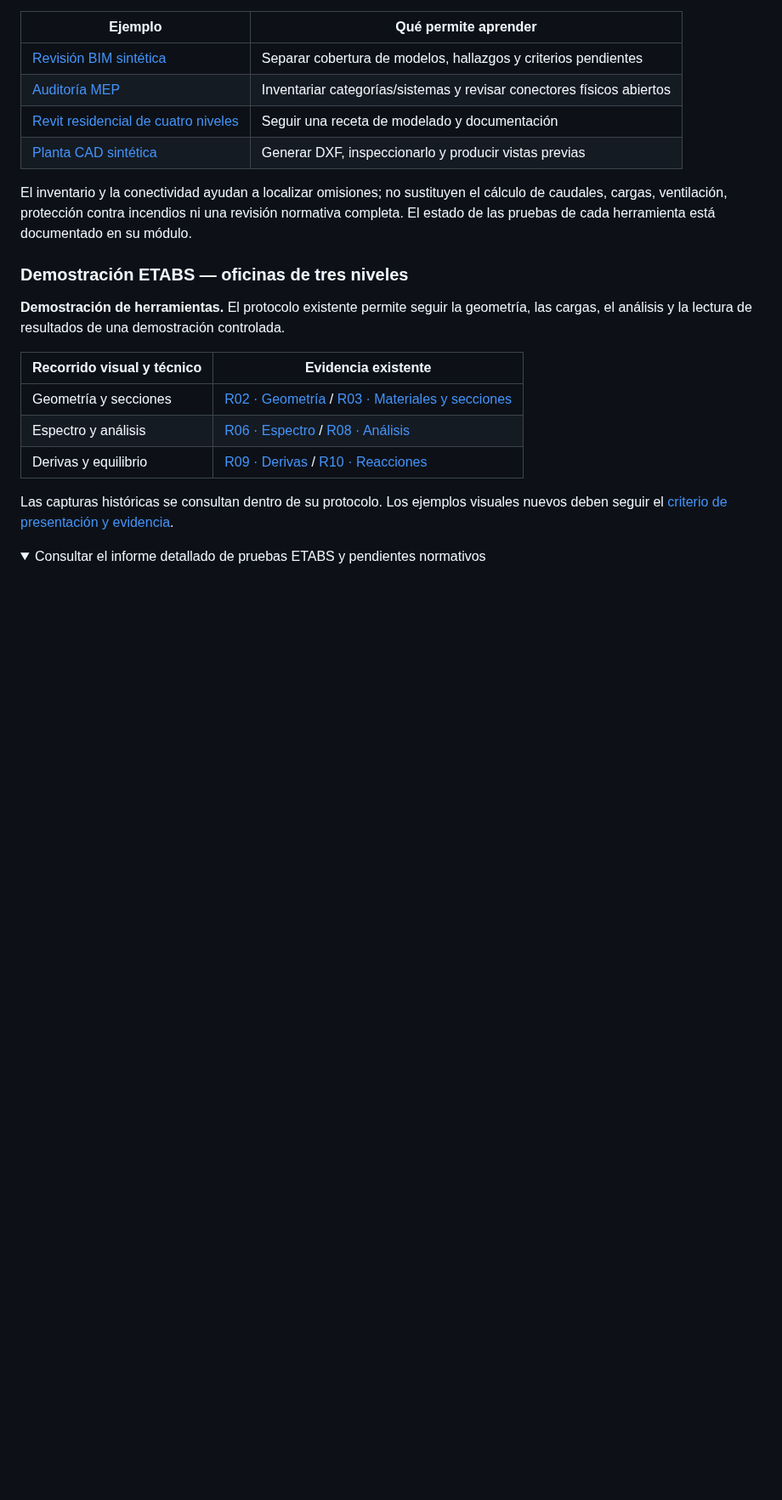
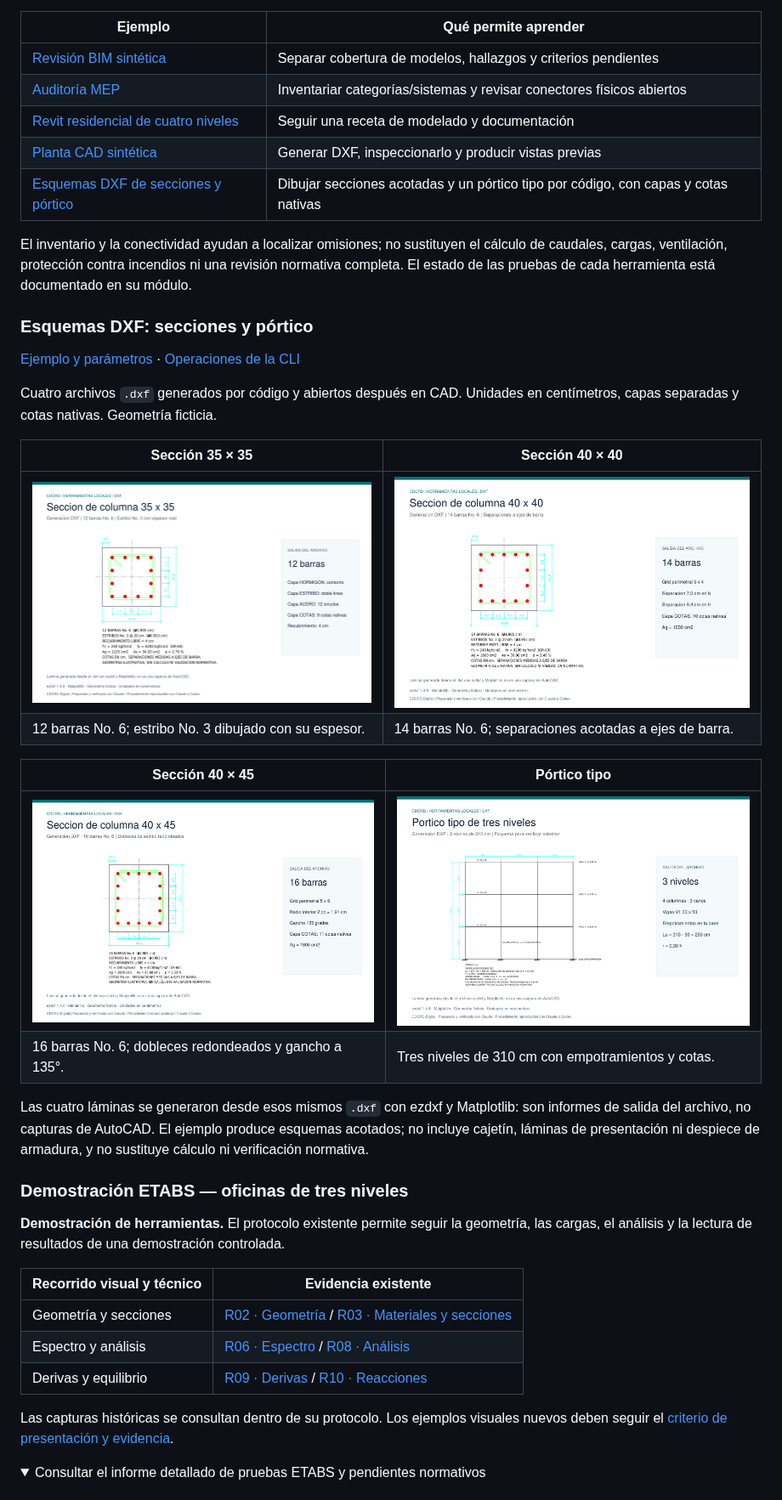
Before and after one commit to dashy2004/CDCRD-Digital, a Markdown page: README.md, the part around the change. Shown at 85% size. Rendered like a GitHub page; pictures changed too: herramientas-locales/docs/images/portico-tipo.png (added), herramientas-locales/docs/images/seccion-c1.png (added), herramientas-locales/docs/images/seccion-c2.png (added); folded sections open; blank space fills up the shorter version.

Commit message:
Anadir ejemplo publico de generacion DXF con galeria en la portada

```diff
--- a/README.md
+++ b/README.md
@@ -192,10 +192,34 @@ no contiene datos, imágenes ni resultados de un proyecto en desarrollo.
 | [Auditoría MEP](revit-mcp-tools/MEP.md) | Inventariar categorías/sistemas y revisar conectores físicos abiertos |
 | [Revit residencial de cuatro niveles](revit-mcp-tools/ejemplos/residencial-4n/) | Seguir una receta de modelado y documentación |
 | [Planta CAD sintética](herramientas-locales/README.md#ejemplo-de-plano-reproducible) | Generar DXF, inspeccionarlo y producir vistas previas |
+| [Esquemas DXF de secciones y pórtico](herramientas-locales/ejemplos/secciones-dxf/README.md) | Dibujar secciones acotadas y un pórtico tipo por código, con capas y cotas nativas |
 
 El inventario y la conectividad ayudan a localizar omisiones; no sustituyen el cálculo de
 caudales, cargas, ventilación, protección contra incendios ni una revisión normativa completa.
 El estado de las pruebas de cada herramienta está documentado en su módulo.
+
+### Esquemas DXF: secciones y pórtico
+
+[Ejemplo y parámetros](herramientas-locales/ejemplos/secciones-dxf/README.md) ·
+[Operaciones de la CLI](herramientas-locales/README.md#ejemplo-de-plano-reproducible)
+
+Cuatro archivos `.dxf` generados por código y abiertos después en CAD. Unidades
+en centímetros, capas separadas y cotas nativas. Geometría ficticia.
+
+| Sección 35 × 35 | Sección 40 × 40 |
+|---|---|
+| ![Sección de columna 35 x 35](herramientas-locales/docs/images/seccion-c1.png) | ![Sección de columna 40 x 40](herramientas-locales/docs/images/seccion-c2.png) |
+| 12 barras No. 6; estribo No. 3 dibujado con su espesor. | 14 barras No. 6; separaciones acotadas a ejes de barra. |
+
+| Sección 40 × 45 | Pórtico tipo |
+|---|---|
+| ![Sección de columna 40 x 45](herramientas-locales/docs/images/seccion-c3.png) | ![Pórtico tipo de tres niveles](herramientas-locales/docs/images/portico-tipo.png) |
+| 16 barras No. 6; dobleces redondeados y gancho a 135°. | Tres niveles de 310 cm con empotramientos y cotas. |
+
+Las cuatro láminas se generaron desde esos mismos `.dxf` con ezdxf y Matplotlib:
+son informes de salida del archivo, no capturas de AutoCAD. El ejemplo produce
+esquemas acotados; no incluye cajetín, láminas de presentación ni despiece de
+armadura, y no sustituye cálculo ni verificación normativa.
 
 ### Demostración ETABS — oficinas de tres niveles
 
```
Also changed, not shown: herramientas-locales/README.md (+16 -0 lines), 6 other files.
